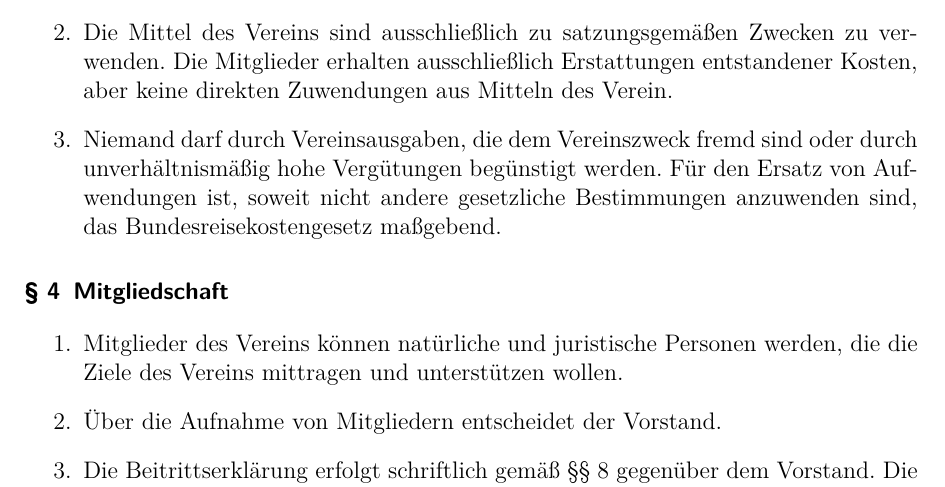
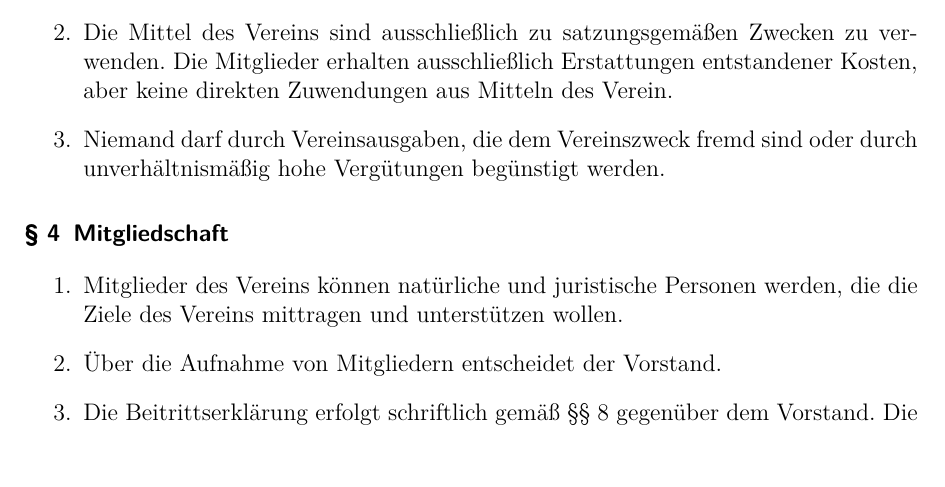
Before and after one commit to geany/geany-ev-charter, a LaTeX document (satzung.tex): part of page 2 of 5, cut so that both start at the same text. Compiled offline with pdfLaTeX.

Commit message:
Remvoe section about german Reisekostengesetzt.
We should prefer individual solutions

```diff
--- a/satzung.tex
+++ b/satzung.tex
@@ -81,9 +81,7 @@
 
     \item Niemand darf durch Vereinsausgaben, die dem Vereinszweck
     fremd sind oder durch unverhältnismäßig hohe Vergütungen begünstigt
-    werden. Für den Ersatz von Aufwendungen ist, soweit nicht andere
-    gesetzliche Bestimmungen anzuwenden sind, das
-    Bundesreisekostengesetz maßgebend.
+    werden.
 
 \end{enumerate}
 
```
